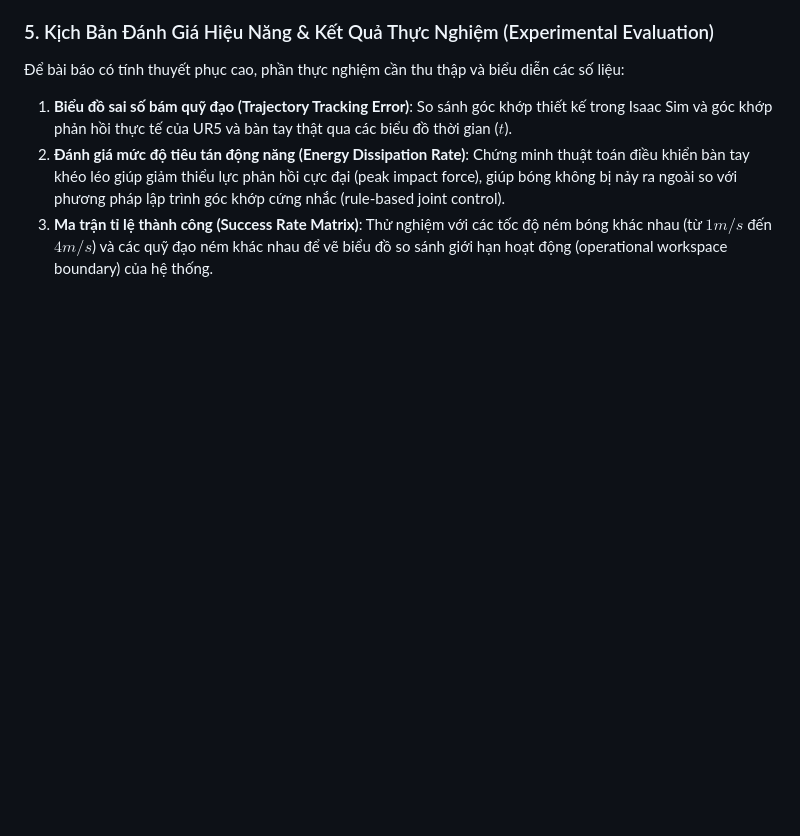
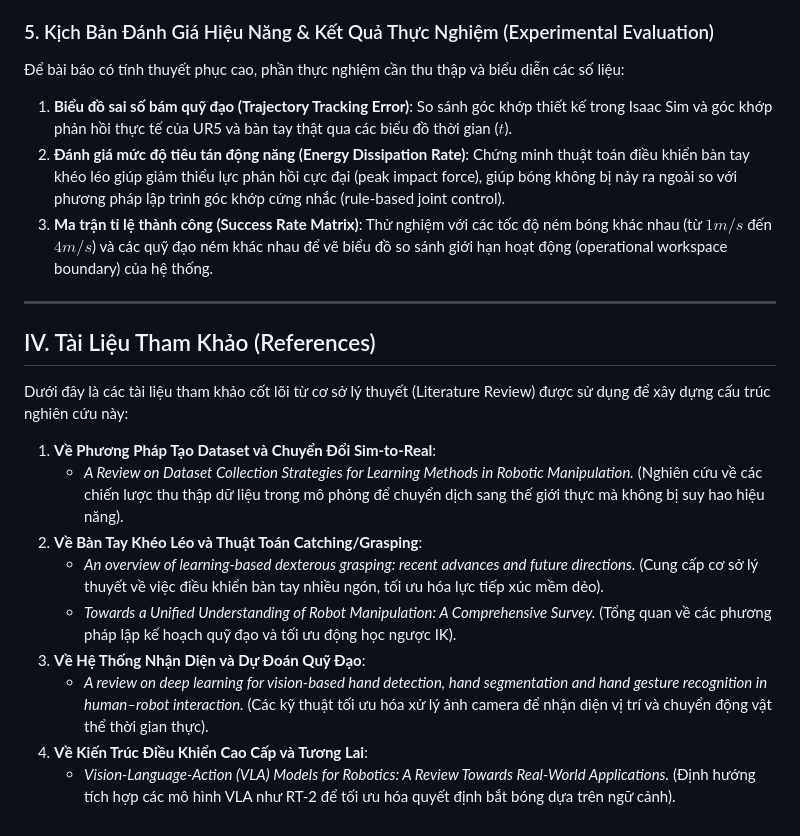
Before and after one commit to baotran2312/Human-Simulator-ur5dex, a Markdown page: docs/report/README.md, the part around the change. Rendered like a GitHub page; blank space fills up the shorter version.

Commit message:
Add references section to report README

```diff
--- a/docs/report/README.md
+++ b/docs/report/README.md
@@ -87,3 +87,19 @@ graph TD
 1. **Biểu đồ sai số bám quỹ đạo (Trajectory Tracking Error)**: So sánh góc khớp thiết kế trong Isaac Sim và góc khớp phản hồi thực tế của UR5 và bàn tay thật qua các biểu đồ thời gian ($t$).
 2. **Đánh giá mức độ tiêu tán động năng (Energy Dissipation Rate)**: Chứng minh thuật toán điều khiển bàn tay khéo léo giúp giảm thiểu lực phản hồi cực đại (peak impact force), giúp bóng không bị nảy ra ngoài so với phương pháp lập trình góc khớp cứng nhắc (rule-based joint control).
 3. **Ma trận tỉ lệ thành công (Success Rate Matrix)**: Thử nghiệm với các tốc độ ném bóng khác nhau (từ $1 m/s$ đến $4 m/s$) và các quỹ đạo ném khác nhau để vẽ biểu đồ so sánh giới hạn hoạt động (operational workspace boundary) của hệ thống.
+
+---
+
+## IV. Tài Liệu Tham Khảo (References)
+
+Dưới đây là các tài liệu tham khảo cốt lõi từ cơ sở lý thuyết (Literature Review) được sử dụng để xây dựng cấu trúc nghiên cứu này:
+
+1. **Về Phương Pháp Tạo Dataset và Chuyển Đổi Sim-to-Real**:
+   * *A Review on Dataset Collection Strategies for Learning Methods in Robotic Manipulation.* (Nghiên cứu về các chiến lược thu thập dữ liệu trong mô phỏng để chuyển dịch sang thế giới thực mà không bị suy hao hiệu năng).
+2. **Về Bàn Tay Khéo Léo và Thuật Toán Catching/Grasping**:
+   * *An overview of learning-based dexterous grasping: recent advances and future directions.* (Cung cấp cơ sở lý thuyết về việc điều khiển bàn tay nhiều ngón, tối ưu hóa lực tiếp xúc mềm dẻo).
+   * *Towards a Unified Understanding of Robot Manipulation: A Comprehensive Survey.* (Tổng quan về các phương pháp lập kế hoạch quỹ đạo và tối ưu động học ngược IK).
+3. **Về Hệ Thống Nhận Diện và Dự Đoán Quỹ Đạo**:
+   * *A review on deep learning for vision-based hand detection, hand segmentation and hand gesture recognition in human–robot interaction.* (Các kỹ thuật tối ưu hóa xử lý ảnh camera để nhận diện vị trí và chuyển động vật thể thời gian thực).
+4. **Về Kiến Trúc Điều Khiển Cao Cấp và Tương Lai**:
+   * *Vision-Language-Action (VLA) Models for Robotics: A Review Towards Real-World Applications.* (Định hướng tích hợp các mô hình VLA như RT-2 để tối ưu hóa quyết định bắt bóng dựa trên ngữ cảnh).
```
